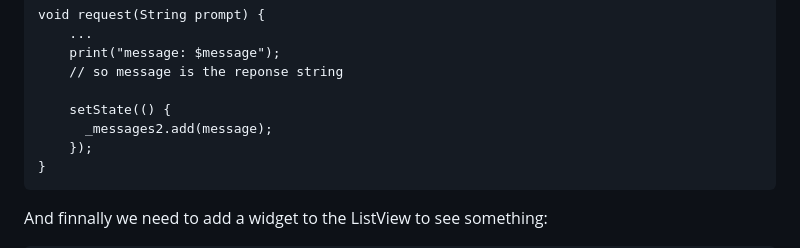
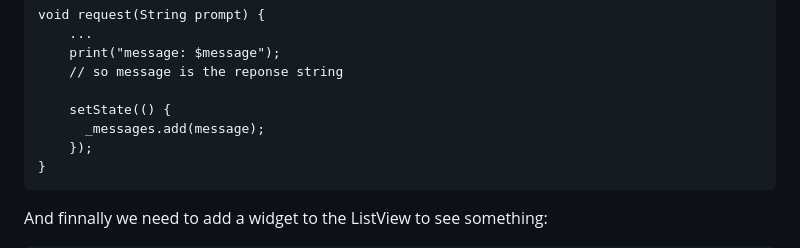
Before and after one commit to Flutter-Faro/codelabs, a Markdown page: markdown/chatgpt-1/chatgpt-1-codelab.md, the part around the change printed below. Drawn GitHub-style.

````diff
--- a/markdown/chatgpt-1/chatgpt-1-codelab.md
+++ b/markdown/chatgpt-1/chatgpt-1-codelab.md
@@ -279,7 +279,7 @@ void request(String prompt) {
     // so message is the reponse string
 
     setState(() {
-      _messages2.add(message);
+      _messages.add(message);
     });
 }
 ```
````
Also changed, not shown: other parts of markdown/chatgpt-1/chatgpt-1-codelab.md (+1 -1 lines).
